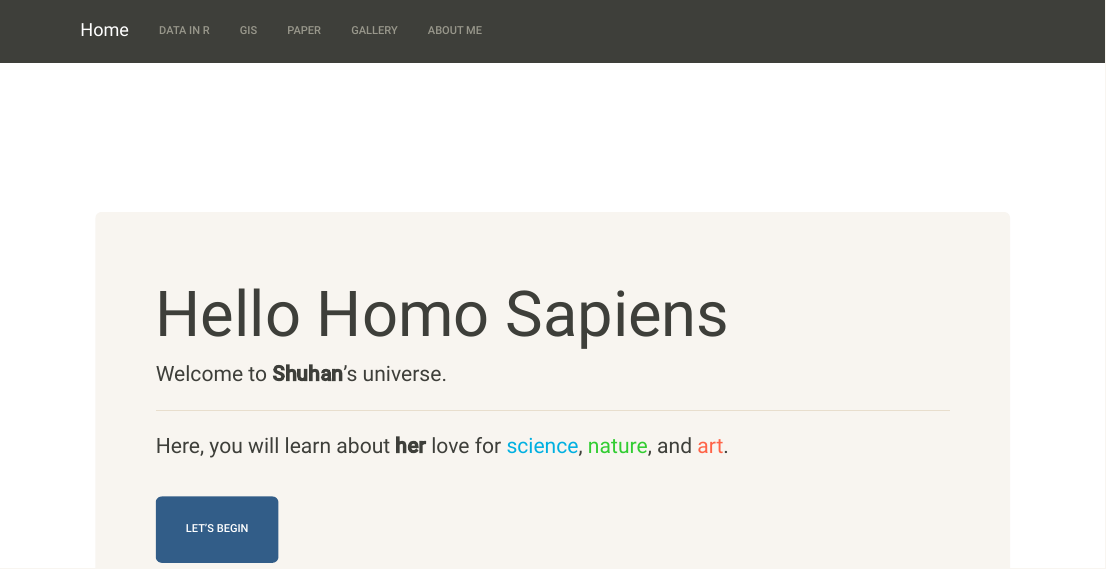
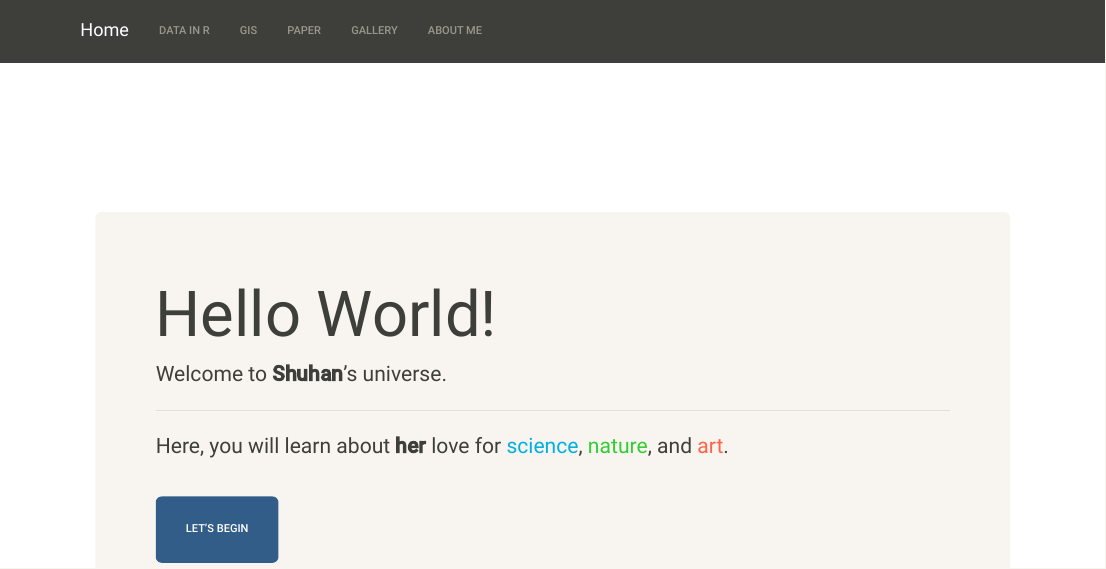
Before and after one commit to Shuhanstack/songweb, an R Markdown document (index.Rmd): the page in a window 1100 px wide, from its top. The pictures show the output file index.html that the author committed with the source, opened offline; library style sheets and scripts come from the installed R packages.

Commit message:
changed hello world

```diff
--- a/index.Rmd
+++ b/index.Rmd
@@ -17,7 +17,7 @@ knitr::opts_chunk$set(echo = TRUE)
 
 
 <div class="jumbotron">
-  <h1 class="display-3">Hello Homo Sapiens</h1>
+  <h1 class="display-3">Hello World!</h1>
   <p>Welcome to <strong>Shuhan</strong>'s universe.</p>
   <hr class="my-4">
   <p>Here, you will learn about <strong>her</strong> love for <font color="skyblue1">science</font>, <font color="limegreen">nature</font>, and <font color="tomato">art</font>.</p>
```
Also changed, not shown: index.html.
